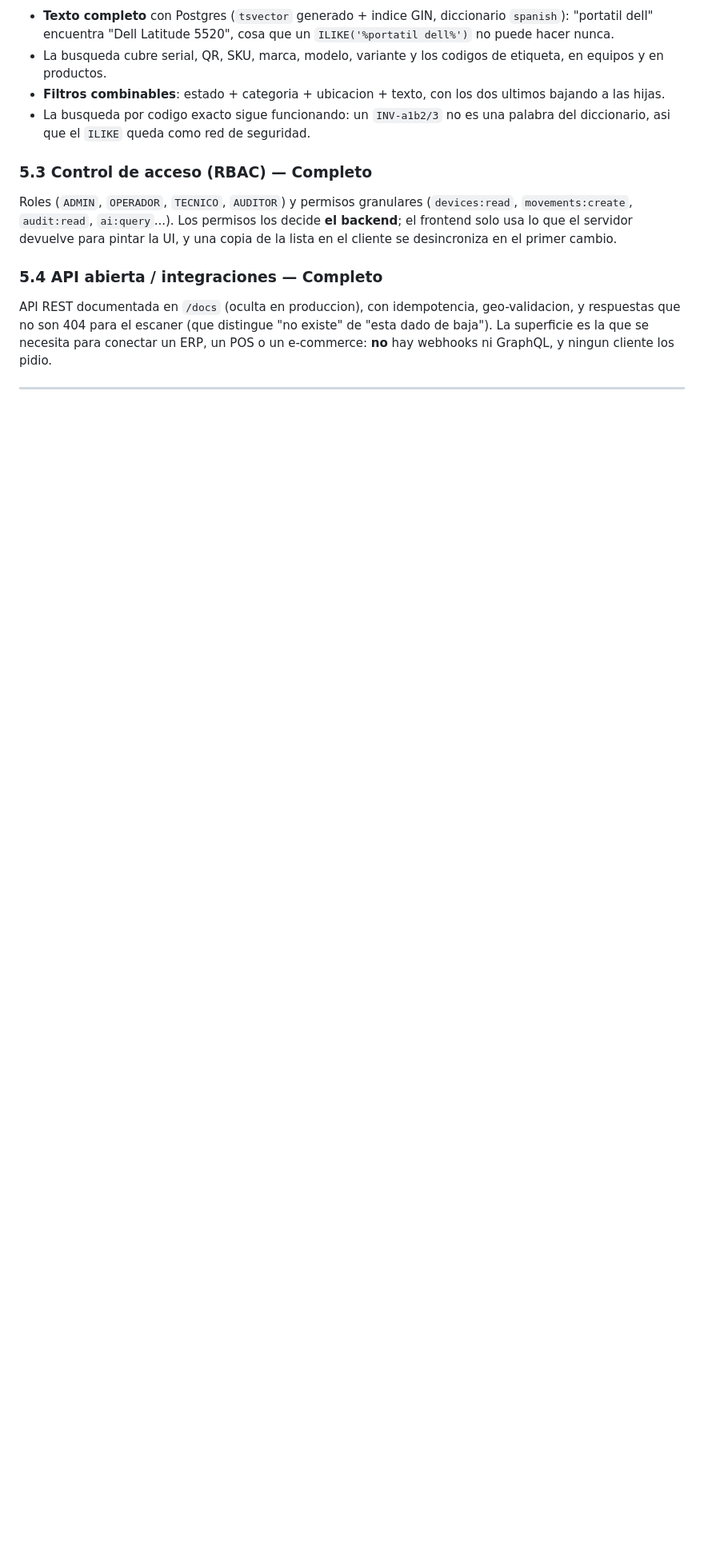
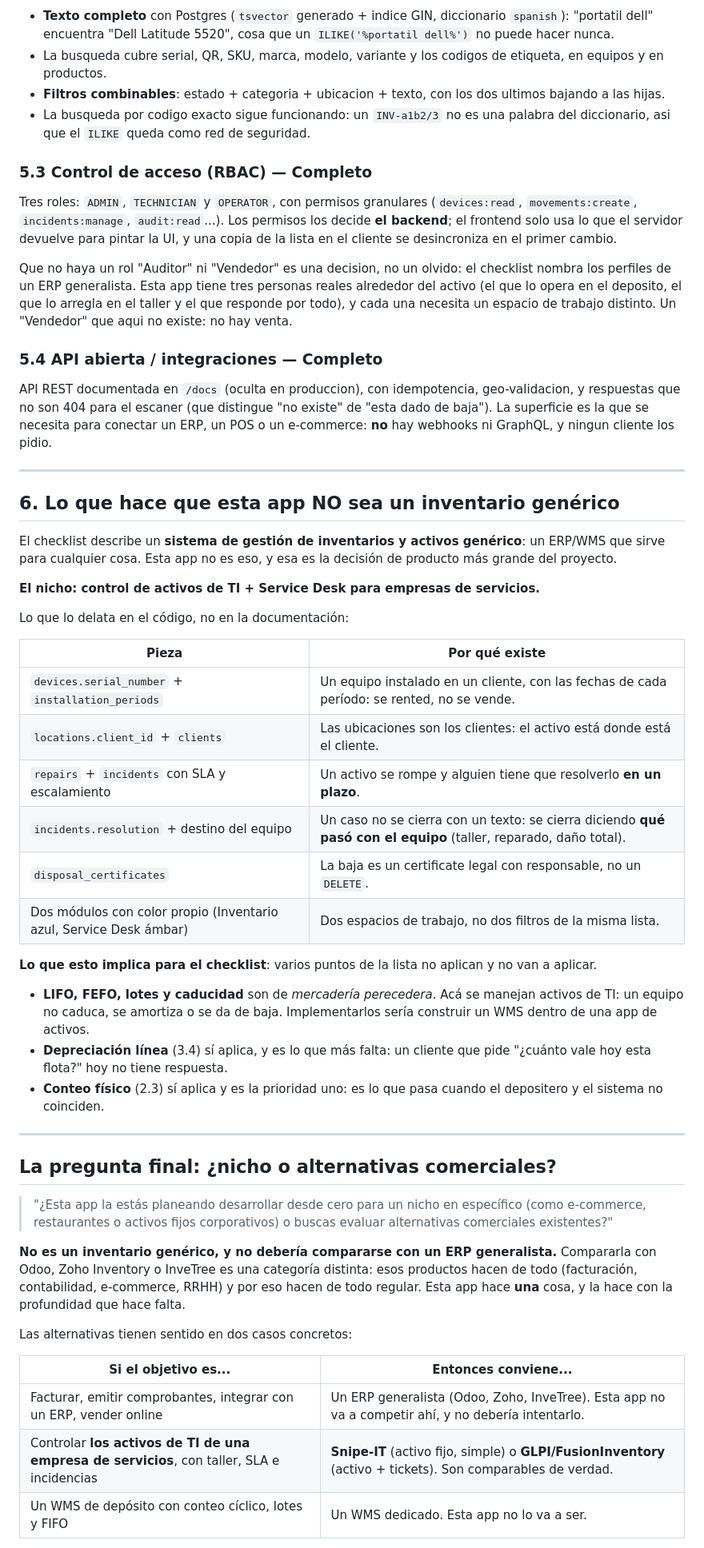
Before and after one commit to celotts/smart-inventory, a Markdown page: docs/evaluacion-requisitos.md, the part around one of its changes. Shown at 80% size. Rendered like a GitHub page; blank space fills up the shorter version.

```diff
--- a/docs/evaluacion-requisitos.md
+++ b/docs/evaluacion-requisitos.md
@@ -291,11 +292,18 @@ esto: reenviar un lote pendiente no duplica movimientos.
 
 ### 5.3 Control de acceso (RBAC) — Completo
 
-Roles (`ADMIN`, `OPERADOR`, `TECNICO`, `AUDITOR`) y permisos granulares
-(`devices:read`, `movements:create`, `audit:read`, `ai:query`...). Los
+Tres roles: `ADMIN`, `TECHNICIAN` y `OPERATOR`, con permisos granulares
+(`devices:read`, `movements:create`, `incidents:manage`, `audit:read`...). Los
 permisos los decide **el backend**; el frontend solo usa lo que el servidor
 devuelve para pintar la UI, y una copia de la lista en el cliente se
 desincroniza en el primer cambio.
+
+Que no haya un rol "Auditor" ni "Vendedor" es una decision, no un
+olvido: el checklist nombra los perfiles de un ERP generalista. Esta app
+tiene tres personas reales alrededor del activo (el que lo opera en el
+deposito, el que lo arregla en el taller y el que responde por todo), y
+cada una necesita un espacio de trabajo distinto. Un "Vendedor" que aqui
+no existe: no hay venta.
 
 ### 5.4 API abierta / integraciones — Completo
 
@@ -307,3 +315,56 @@ ningun cliente los pidio.
 
 ---
 
+## 6. Lo que hace que esta app NO sea un inventario genérico
+
+El checklist describe un **sistema de gestión de inventarios y activos
+genérico**: un ERP/WMS que sirve para cualquier cosa. Esta app no es eso, y
+esa es la decisión de producto más grande del proyecto.
+
+**El nicho: control de activos de TI + Service Desk para empresas de
+servicios.**
+
+Lo que lo delata en el código, no en la documentación:
+
+| Pieza | Por qué existe |
+|---|---|
+| `devices.serial_number` + `installation_periods` | Un equipo instalado en un cliente, con las fechas de cada período: se rented, no se vende. |
+| `locations.client_id` + `clients` | Las ubicaciones son los clientes: el activo está donde está el cliente. |
+| `repairs` + `incidents` con SLA y escalamiento | Un activo se rompe y alguien tiene que resolverlo **en un plazo**. |
+| `incidents.resolution` + destino del equipo | Un caso no se cierra con un texto: se cierra diciendo **qué pasó con el equipo** (taller, reparado, daño total). |
+| `disposal_certificates` | La baja es un certificate legal con responsable, no un `DELETE`. |
+| Dos módulos con color propio (Inventario azul, Service Desk ámbar) | Dos espacios de trabajo, no dos filtros de la misma lista. |
+
+**Lo que esto implica para el checklist**: varios puntos de la lista no
+aplican y no van a aplicar.
+
+- **LIFO, FEFO, lotes y caducidad** son de *mercadería perecedera*. Acá se
+  manejan activos de TI: un equipo no caduca, se amortiza o se da de baja.
+  Implementarlos sería construir un WMS dentro de una app de activos.
+- **Depreciación línea** (3.4) sí aplica, y es lo que más falta: un cliente
+  que pide "¿cuánto vale hoy esta flota?" hoy no tiene respuesta.
+- **Conteo físico** (2.3) sí aplica y es la prioridad uno: es lo que pasa
+  cuando el depositero y el sistema no coinciden.
+
+---
+
+## La pregunta final: ¿nicho o alternativas comerciales?
+
+> "¿Esta app la estás planeando desarrollar desde cero para un nicho en
+> específico (como e-commerce, restaurantes o activos fijos corporativos) o
+> buscas evaluar alternativas comerciales existentes?"
+
+**No es un inventario genérico, y no debería compararse con un ERP
+generalista.** Compararla con Odoo, Zoho Inventory o InveTree es una
+categoría distinta: esos productos hacen de todo (facturación, contabilidad,
+e-commerce, RRHH) y por eso hacen de todo regular. Esta app hace **una**
+cosa, y la hace con la profundidad que hace falta.
+
+Las alternativas tienen sentido en dos casos concretos:
+
+| Si el objetivo es... | Entonces conviene... |
+|---|---|
+| Facturar, emitir comprobantes, integrar con un ERP, vender online | Un ERP generalista (Odoo, Zoho, InveTree). Esta app no va a competir ahí, y no debería intentarlo. |
+| Controlar **los activos de TI de una empresa de servicios**, con taller, SLA e incidencias | **Snipe-IT** (activo fijo, simple) o **GLPI/FusionInventory** (activo + tickets). Son comparables de verdad. |
+| Un WMS de depósito con conteo cíclico, lotes y FIFO | Un WMS dedicado. Esta app no lo va a ser. |
+
```
Also changed, not shown: other parts of docs/evaluacion-requisitos.md (+35 -9 lines).
